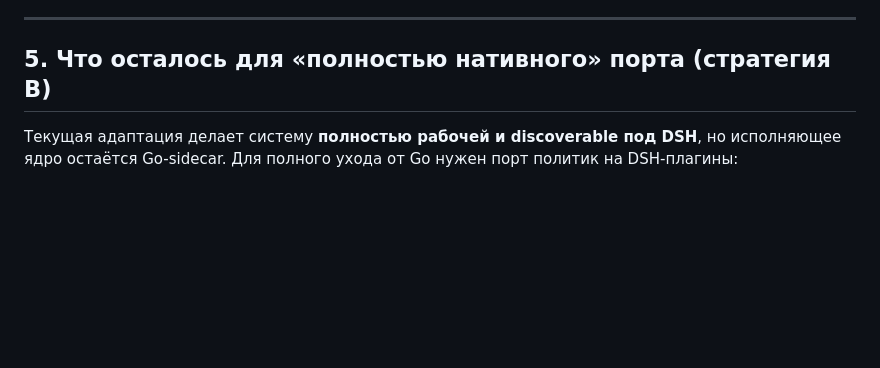
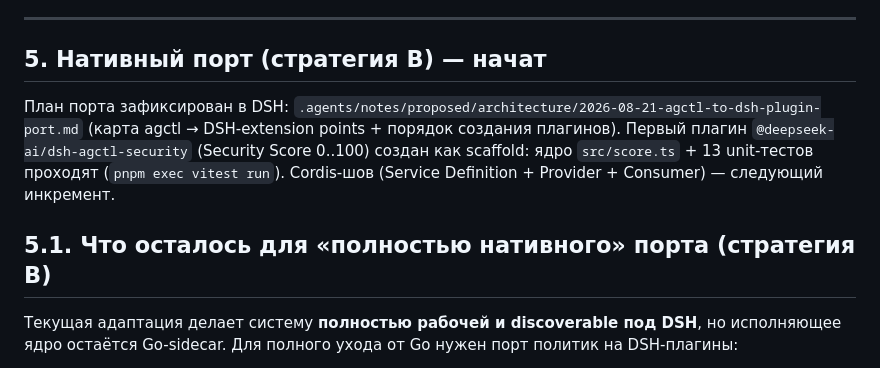
Before and after one commit to Homiakus/Antigravity-Progressive-Bootstrap, a Markdown page: DSH_INTEGRATION_RU.md, the part around the change. GitHub-like rendering; blank space fills up the shorter version.

Commit message:
docs: record start of native agctl->DSH plugin port (round 1)

```diff
--- a/DSH_INTEGRATION_RU.md
+++ b/DSH_INTEGRATION_RU.md
@@ -81,7 +81,15 @@
 
 ---
 
-## 5. Что осталось для «полностью нативного» порта (стратегия B)
+## 5. Нативный порт (стратегия B) — начат
+
+План порта зафиксирован в DSH: `.agents/notes/proposed/architecture/2026-08-21-agctl-to-dsh-plugin-port.md`
+(карта agctl → DSH-extension points + порядок создания плагинов). Первый
+плагин `@deepseek-ai/dsh-agctl-security` (Security Score 0..100) создан как
+scaffold: ядро `src/score.ts` + 13 unit-тестов проходят (`pnpm exec vitest run`).
+Cordis-шов (Service Definition + Provider + Consumer) — следующий инкремент.
+
+## 5.1. Что осталось для «полностью нативного» порта (стратегия B)
 
 Текущая адаптация делает систему **полностью рабочей и discoverable под DSH**,
 но исполняющее ядро остаётся Go-sidecar. Для полного ухода от Go нужен порт
```
